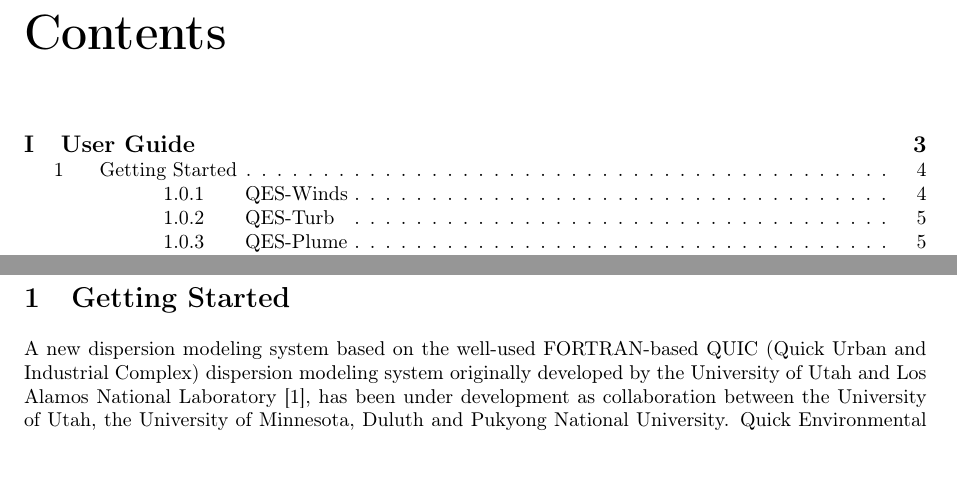
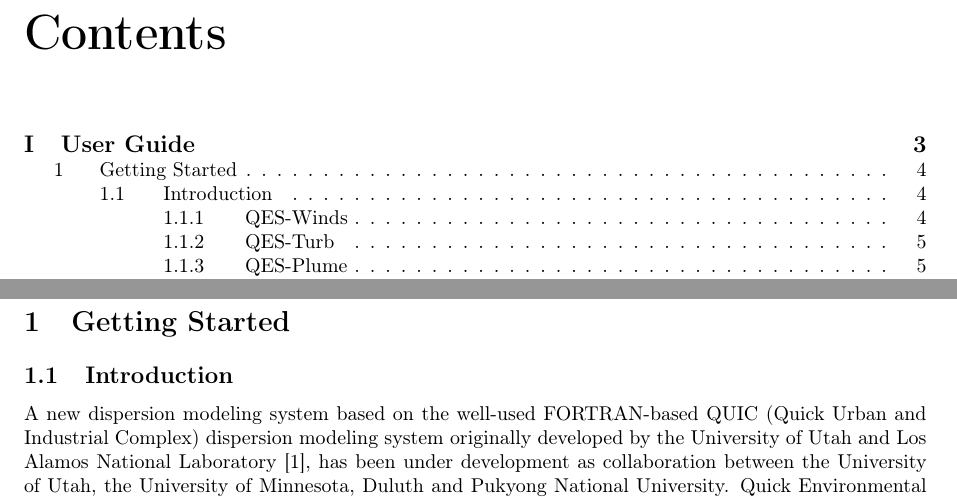
Before and after one commit to fmargairaz/rtd-tutorial, a LaTeX document (docs/latex/main.tex, which reads docs/source/GettingStarted.tex): two parts of pages 2 and 5 of 57, joined at a grey line, cut so that both start at the same text, the shorter picture padded with empty space. Compiled offline with pdfLaTeX.

Commit message:
section adjustement

```diff
--- a/docs/source/GettingStarted.tex
+++ b/docs/source/GettingStarted.tex
@@ -1,4 +1,6 @@
 \section{Getting Started}
+
+\subsection{Introduction}
 
 A new dispersion modeling system based on the well-used FORTRAN-based QUIC (Quick Urban and Industrial Complex) dispersion modeling system originally developed by the University of Utah and Los Alamos National Laboratory \cite{brown2013quic}, has been under development as collaboration between the University of Utah, the University of Minnesota, Duluth and Pukyong National University. Quick Environmental Simulation (QES) is a microclimate simulation platform for computing 3D environmental scalars in urban areas and over complex terrain. QES-Winds, QES-TURB and QES-Plume are mean wind modeling, turbulence, and plume dispersion modeling components of QUIC EnvSim (QES). Figure below shows a schematic of QES system and how different elements of the system interact with each other.
 
```
Also changed, not shown: 1 other file.
